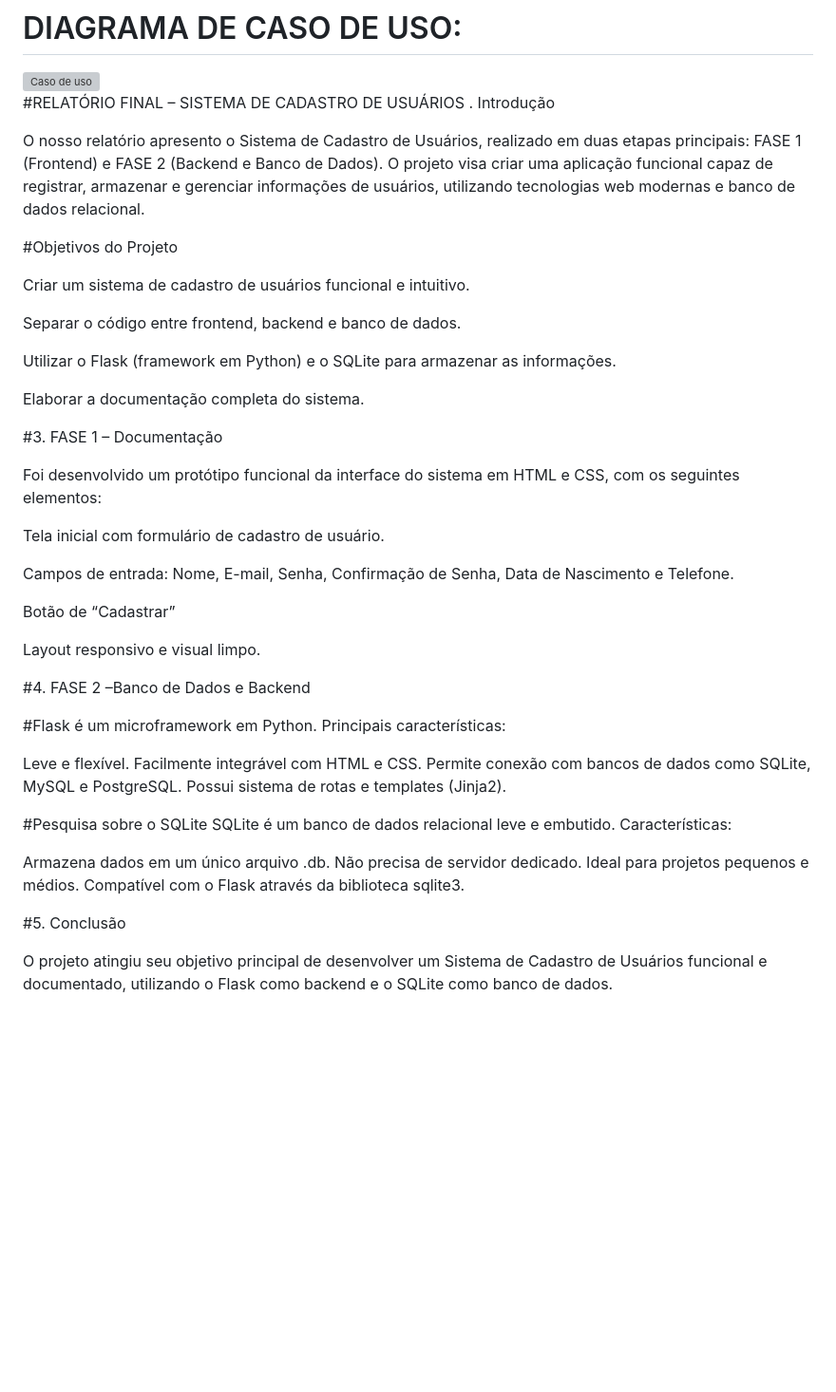
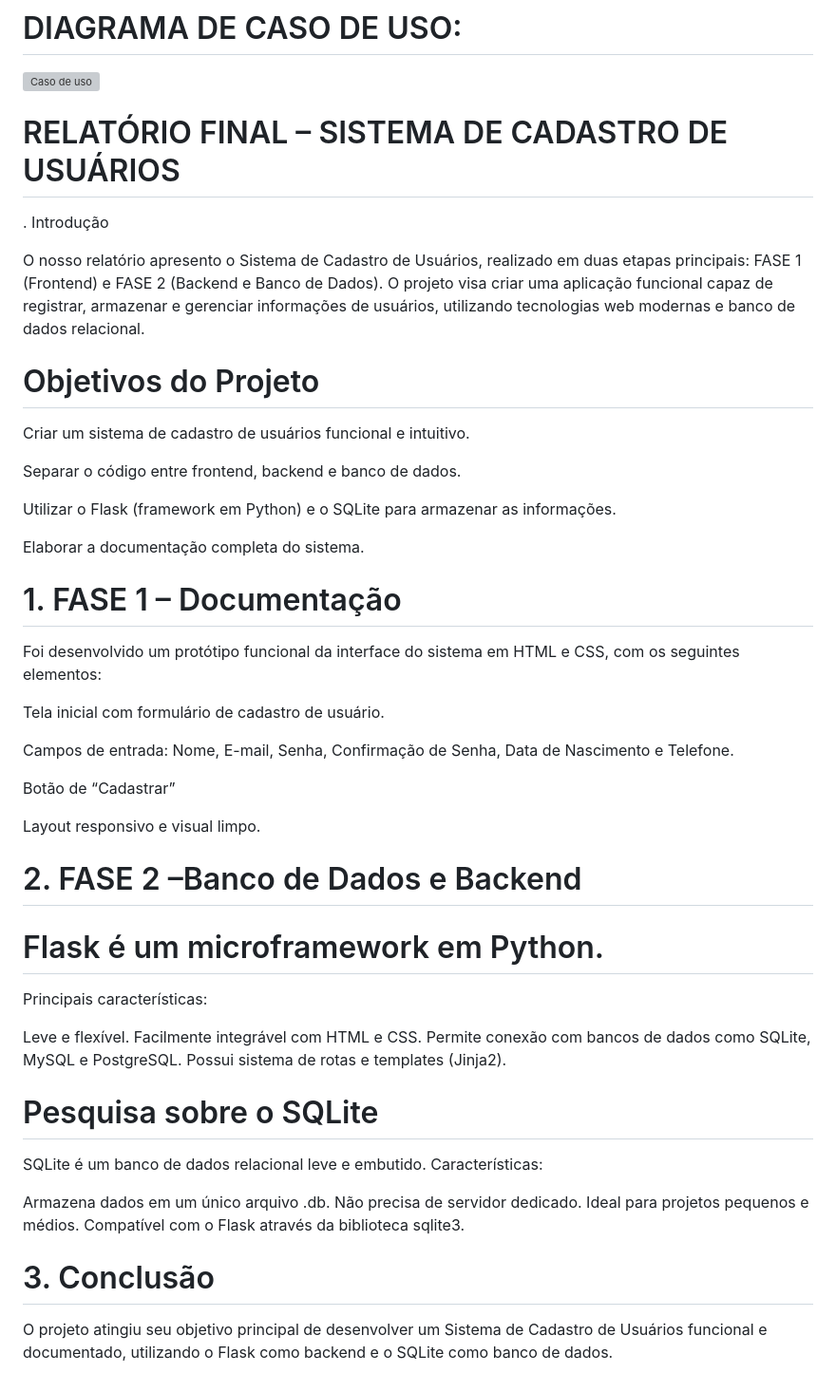
Before and after one commit to paulogtl/cadastrodeususarios, a Markdown page: README.md, the part around the change. Shown: that part at 95% size. GitHub-like rendering; blank space fills up the shorter version; grey boxes are pictures that could not be loaded.

Commit message:
Fix formatting and section numbering in README

```diff
--- a/README.md
+++ b/README.md
@@ -62,13 +62,13 @@ As senhas devem ser armazenadas em formato de hash e o sistema deve validar dado
 <img width="726" height="437" alt="Caso de uso" src="https://github.com/user-attachments/assets/dc690e35-393e-4963-b0de-4f3e7594c12b" />
 
 
-#RELATÓRIO FINAL – SISTEMA DE CADASTRO DE USUÁRIOS
+# RELATÓRIO FINAL – SISTEMA DE CADASTRO DE USUÁRIOS
 . Introdução
 
 O nosso relatório apresento o Sistema de Cadastro de Usuários, realizado em duas etapas principais: FASE 1 (Frontend) e FASE 2 (Backend e Banco de Dados).
 O projeto visa criar uma aplicação funcional capaz de registrar, armazenar e gerenciar informações de usuários, utilizando tecnologias web modernas e banco de dados relacional.
 
-#Objetivos do Projeto
+# Objetivos do Projeto
 
 Criar um sistema de cadastro de usuários funcional e intuitivo.
 
@@ -78,7 +78,7 @@ Utilizar o Flask (framework em Python) e o SQLite para armazenar as informaçõe
 
 Elaborar a documentação completa do sistema.
 
-#3. FASE 1 – Documentação
+# 1. FASE 1 – Documentação
 
 Foi desenvolvido um protótipo funcional da interface do sistema em HTML e CSS, com os seguintes elementos:
 
@@ -90,9 +90,9 @@ Botão de “Cadastrar”
 
 Layout responsivo e visual limpo.
 
-#4. FASE 2 –Banco de Dados e Backend
+# 2. FASE 2 –Banco de Dados e Backend
 
-#Flask é um microframework em Python.
+# Flask é um microframework em Python.
 Principais características:
 
 Leve e flexível.
@@ -100,7 +100,7 @@ Facilmente integrável com HTML e CSS.
 Permite conexão com bancos de dados como SQLite, MySQL e PostgreSQL.
 Possui sistema de rotas e templates (Jinja2).
 
-#Pesquisa sobre o SQLite
+# Pesquisa sobre o SQLite
 SQLite é um banco de dados relacional leve e embutido.
 Características:
 
@@ -109,6 +109,6 @@ Não precisa de servidor dedicado.
 Ideal para projetos pequenos e médios.
 Compatível com o Flask através da biblioteca sqlite3.
 
-#5. Conclusão
+# 3. Conclusão
 
 O projeto atingiu seu objetivo principal de desenvolver um Sistema de Cadastro de Usuários funcional e documentado, utilizando o Flask como backend e o SQLite como banco de dados.
```
